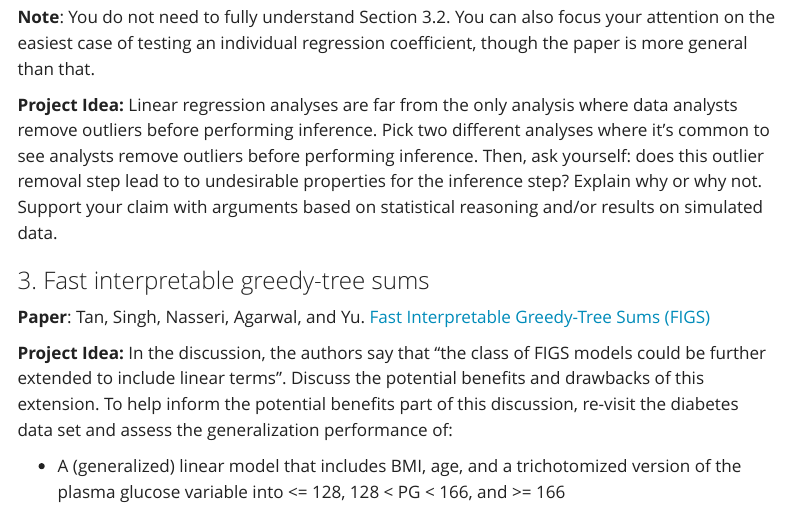
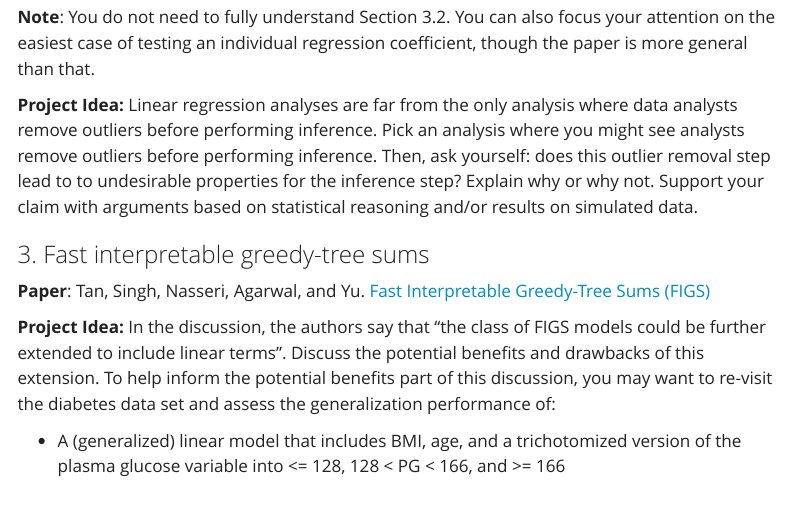
Before and after one commit to lucylgao/lucylgao.github.io, a Quarto document (STAT548.qmd): the page in a window 1100 px wide, from 2370 px down. Rendered offline with R 4.5, knitr and Pandoc in place of Quarto, with nearby package versions; menus at the side of the page are left out.

Commit message:
Making QP project for outference a little easier

```diff
--- a/STAT548.qmd
+++ b/STAT548.qmd
@@ -76,13 +76,13 @@ When you are ready to submit, provide me with:
 
 **Note**: You do not need to fully understand Section 3.2. You can also focus your attention on the easiest case of testing an individual regression coefficient, though the paper is more general than that.
 
-**Project Idea:** Linear regression analyses are far from the only analysis where data analysts remove outliers before performing inference. Pick two different analyses where it's common to see analysts remove outliers before performing inference. Then, ask yourself: does this outlier removal step lead to to undesirable properties for the inference step? Explain why or why not. Support your claim with arguments based on statistical reasoning and/or results on simulated data.
+**Project Idea:** Linear regression analyses are far from the only analysis where data analysts remove outliers before performing inference. Pick an analysis where you might see analysts remove outliers before performing inference. Then, ask yourself: does this outlier removal step lead to to undesirable properties for the inference step? Explain why or why not. Support your claim with arguments based on statistical reasoning and/or results on simulated data.
 
 ### 3. Fast interpretable greedy-tree sums
 
 **Paper**: Tan, Singh, Nasseri, Agarwal, and Yu. [Fast Interpretable Greedy-Tree Sums (FIGS)](https://arxiv.org/pdf/2201.11931.pdf)
 
-**Project Idea:** In the discussion, the authors say that "the class of FIGS models could be further extended to include linear terms". Discuss the potential benefits and drawbacks of this extension. To help inform the potential benefits part of this discussion, re-visit the diabetes data set and assess the generalization performance of:
+**Project Idea:** In the discussion, the authors say that "the class of FIGS models could be further extended to include linear terms". Discuss the potential benefits and drawbacks of this extension. To help inform the potential benefits part of this discussion, you may want to re-visit the diabetes data set and assess the generalization performance of:
 
 - A (generalized) linear model that includes BMI, age, and a trichotomized version of the plasma glucose variable into <= 128, 128 < PG < 166, and >= 166
 
```
Also changed, not shown: STAT548.qmd (2 more changed lines), 1 other file.
